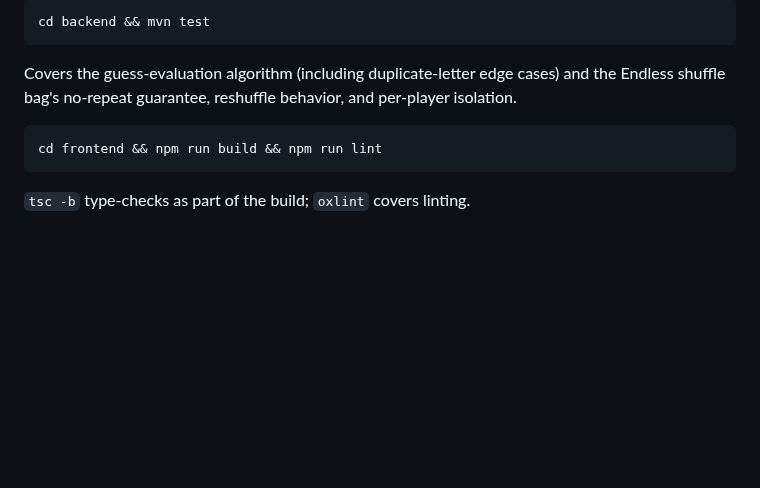
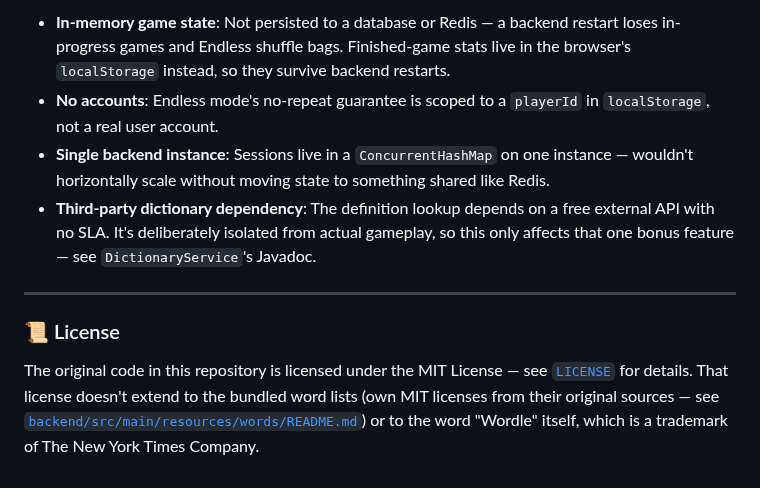
Before and after one commit to tyler-bravin/Wordle-Clone, a Markdown page: README.md, the part around one of its changes. Drawn GitHub-style; blank space fills up the shorter version.

````diff
--- a/README.md
+++ b/README.md
@@ -153,14 +113,10 @@ cut deliberately:
 
-```bash
-cd backend && mvn test
-```
+* **In-memory game state**: Not persisted to a database or Redis — a backend restart loses in-progress games and Endless shuffle bags. Finished-game stats live in the browser's `localStorage` instead, so they survive backend restarts.
+* **No accounts**: Endless mode's no-repeat guarantee is scoped to a `playerId` in `localStorage`, not a real user account.
+* **Single backend instance**: Sessions live in a `ConcurrentHashMap` on one instance — wouldn't horizontally scale without moving state to something shared like Redis.
+* **Third-party dictionary dependency**: The definition lookup depends on a free external API with no SLA. It's deliberately isolated from actual gameplay, so this only affects that one bonus feature — see `DictionaryService`'s Javadoc.
 
-Covers the guess-evaluation algorithm (including duplicate-letter edge
-cases) and the Endless shuffle bag's no-repeat guarantee, reshuffle behavior,
-and per-player isolation.
+---
 
-```bash
-cd frontend && npm run build && npm run lint
-```
-
-`tsc -b` type-checks as part of the build; `oxlint` covers linting.
+### 📜 License
+The original code in this repository is licensed under the MIT License — see [`LICENSE`](./LICENSE) for details. That license doesn't extend to the bundled word lists (own MIT licenses from their original sources — see [`backend/src/main/resources/words/README.md`](./backend/src/main/resources/words/README.md)) or to the word "Wordle" itself, which is a trademark of The New York Times Company.
````
Also changed, not shown: other parts of README.md (+80 -120 lines), assets/daily-mode.png (added), assets/endless-mode.png (added).
